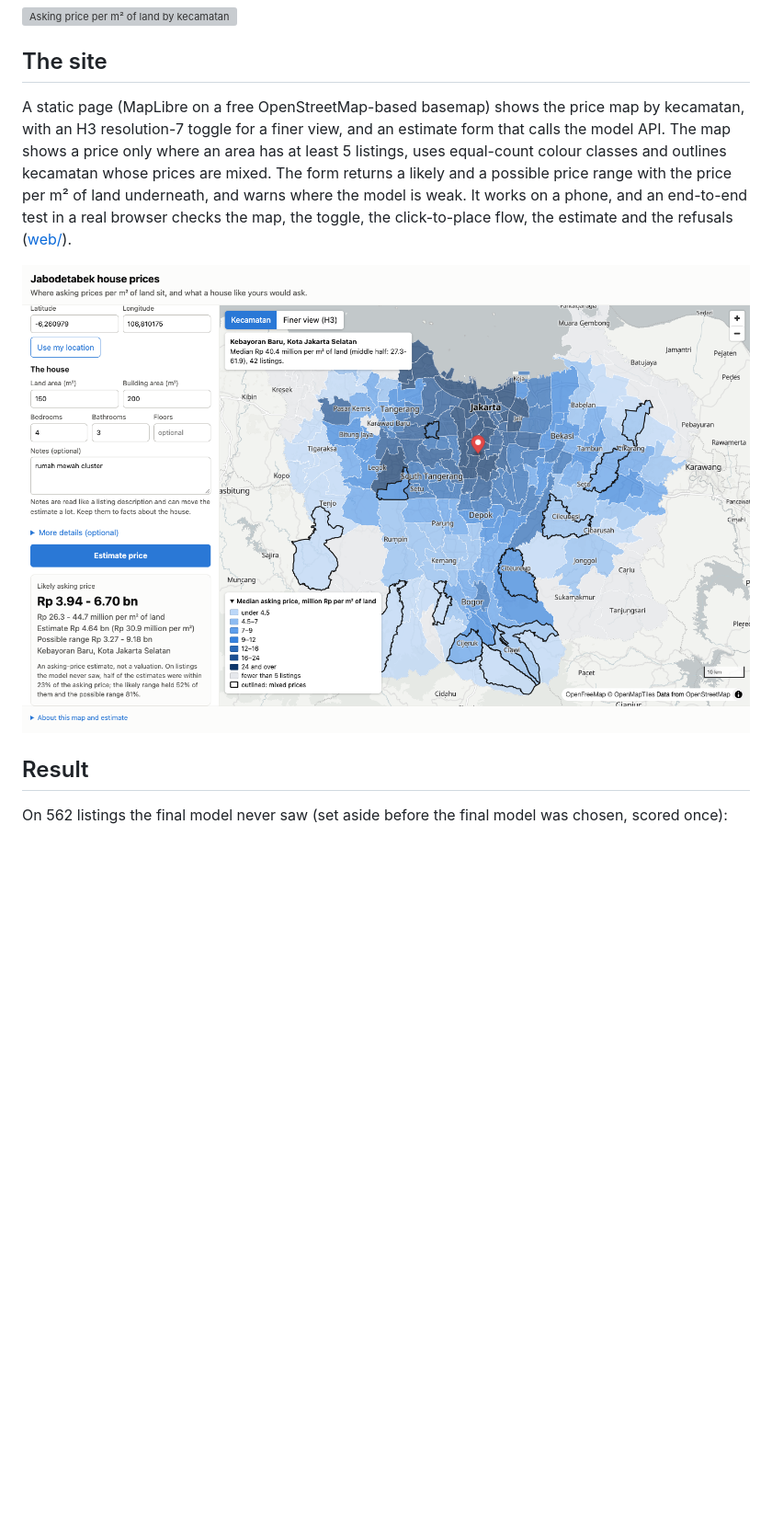
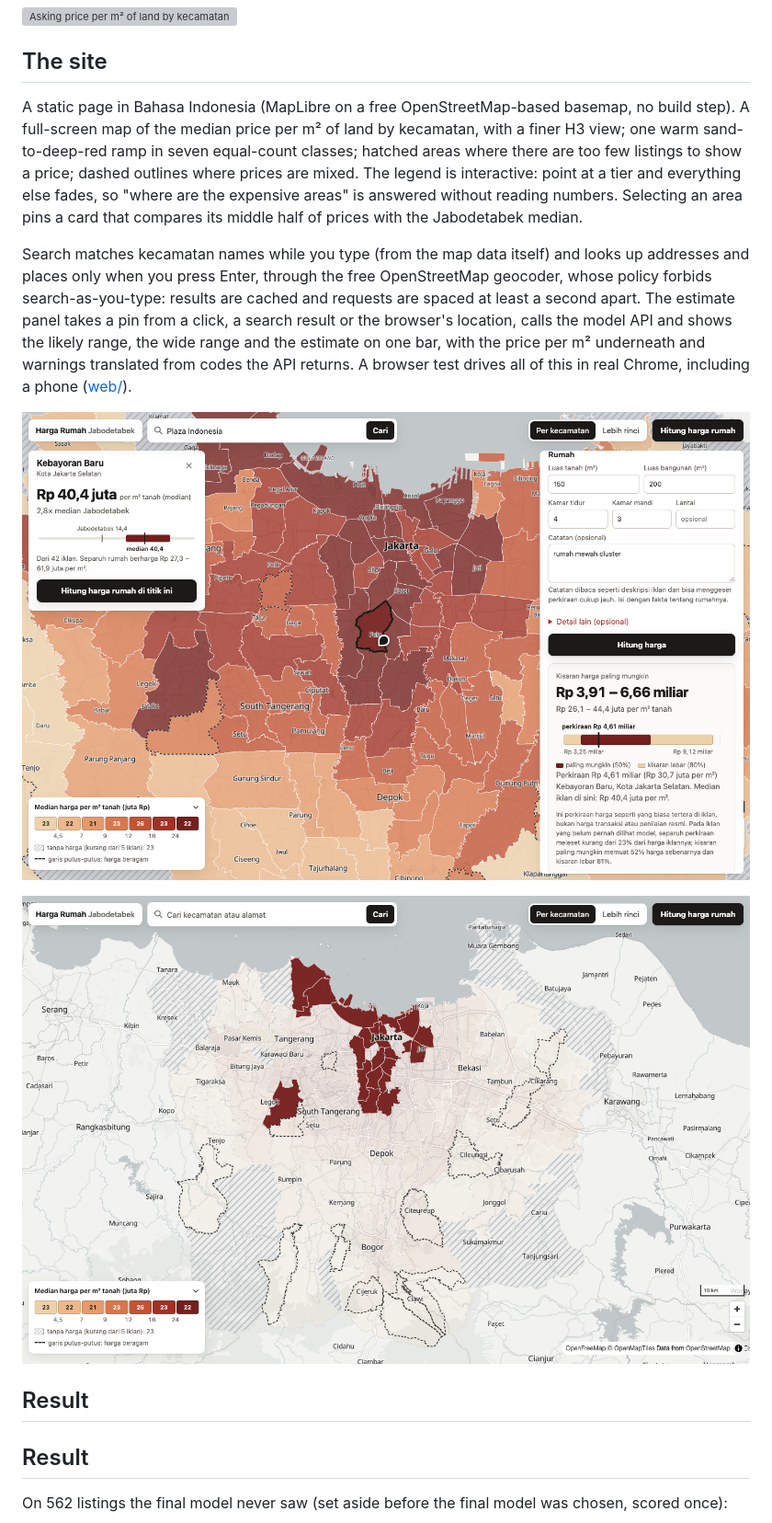
Before and after one commit to rlukafiardi/jabodetabek-house-price-showcase, a Markdown page: README.md, the part around the change. Shown at 92% size. GitHub-like rendering; pictures changed too: reports/figures/site_estimate.png, reports/figures/site_isolate.png (added); blank space fills up the shorter version; grey boxes are pictures that could not be loaded.

```diff
--- a/README.md
+++ b/README.md
@@ -8,14 +8,22 @@ and what a house like yours would ask, with an honest range around the number.
 ![Asking price per m² of land by kecamatan](reports/figures/price_map_kecamatan.png)
 
 ## The site
-A static page (MapLibre on a free OpenStreetMap-based basemap) shows the price map by kecamatan, with an H3 resolution-7 toggle for a
-finer view, and an estimate form that calls the model API. The map shows a price only where an area has at least 5 listings, uses
-equal-count colour classes and outlines kecamatan whose prices are mixed. The form returns a likely and a possible price range with the
-price per m² of land underneath, and warns where the model is weak. It works on a phone, and an end-to-end test in a real browser checks
-the map, the toggle, the click-to-place flow, the estimate and the refusals ([web/](web/)).
+A static page in Bahasa Indonesia (MapLibre on a free OpenStreetMap-based basemap, no build step). A full-screen map of the median price per m² of land by
+kecamatan, with a finer H3 view; one warm sand-to-deep-red ramp in seven equal-count classes; hatched areas where there are too few listings to show a
+price; dashed outlines where prices are mixed. The legend is interactive: point at a tier and everything else fades, so "where are the expensive areas" is
+answered without reading numbers. Selecting an area pins a card that compares its middle half of prices with the Jabodetabek median.
+
+Search matches kecamatan names while you type (from the map data itself) and looks up addresses and places only when you press Enter, through the free
+OpenStreetMap geocoder, whose policy forbids search-as-you-type: results are cached and requests are spaced at least a second apart. The estimate panel
+takes a pin from a click, a search result or the browser's location, calls the model API and shows the likely range, the wide range and the estimate on one
+bar, with the price per m² underneath and warnings translated from codes the API returns. A browser test drives all of this in real Chrome, including a
+phone ([web/](web/)).
 
 ![The site with an estimate](reports/figures/site_estimate.png)
 
+![Pointing at the top price tier](reports/figures/site_isolate.png)
+
+## Result
 ## Result
 On 562 listings the final model never saw (set aside before the final model was chosen, scored once):
 
```
Also changed, not shown: reports/figures/site_h3.png (added), reports/figures/site_phone.png, 13 other files.
